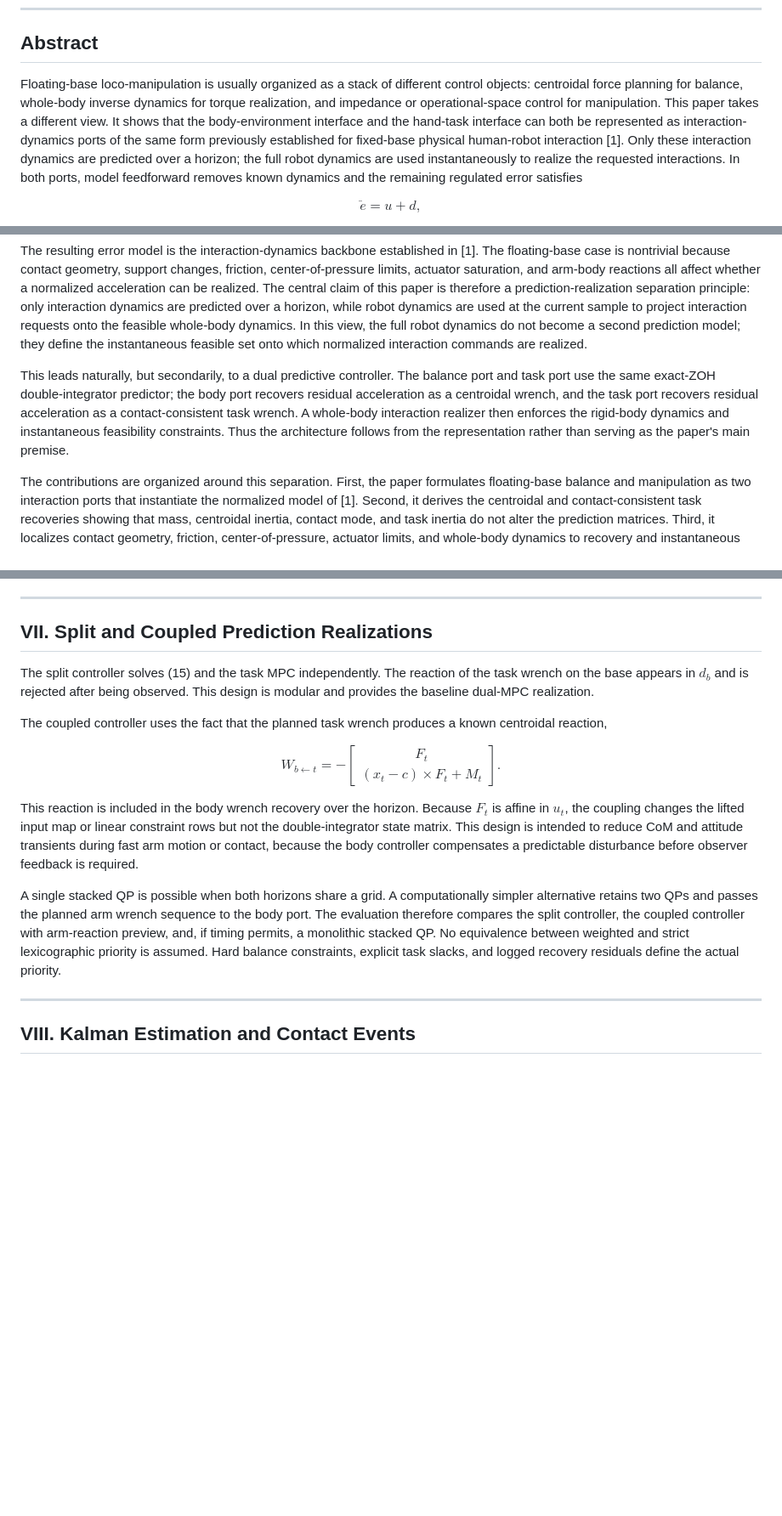
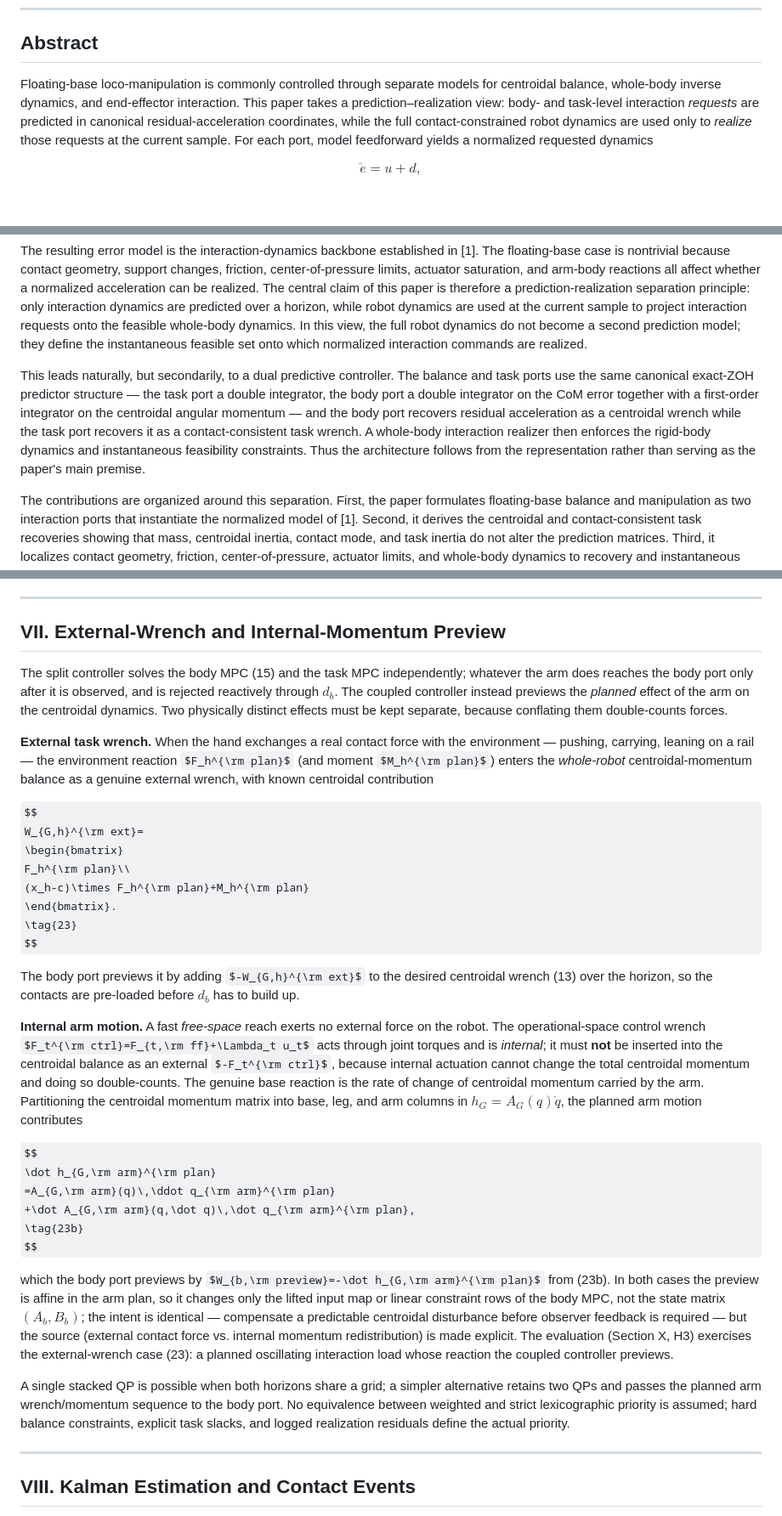
Before and after one commit to yycao68/whole_body_control, a Markdown page: versions/v3/wbc_ieee.md, 3 parts joined by grey strips. Shown at 85% size. Rendered like a GitHub page; some formulas as TeX source; blank space fills up the shorter version.

```diff
--- a/versions/v3/wbc_ieee.md
+++ b/versions/v3/wbc_ieee.md
@@ -6,7 +6,7 @@
 
 ## Abstract
 
-Floating-base loco-manipulation is usually organized as a stack of different control objects: centroidal force planning for balance, whole-body inverse dynamics for torque realization, and impedance or operational-space control for manipulation. This paper takes a different view. It shows that the body-environment interface and the hand-task interface can both be represented as interaction-dynamics ports of the same form previously established for fixed-base physical human-robot interaction [1]. Only these interaction dynamics are predicted over a horizon; the full robot dynamics are used instantaneously to realize the requested interactions. In both ports, model feedforward removes known dynamics and the remaining regulated error satisfies
+Floating-base loco-manipulation is commonly controlled through separate models for centroidal balance, whole-body inverse dynamics, and end-effector interaction. This paper takes a prediction–realization view: body- and task-level interaction *requests* are predicted in canonical residual-acceleration coordinates, while the full contact-constrained robot dynamics are used only to *realize* those requests at the current sample. For each port, model feedforward yields a normalized requested dynamics
 
 $$
 \ddot e = u+d,
@@ -34,7 +34,7 @@ $$
 
 The resulting error model is the interaction-dynamics backbone established in [1]. The floating-base case is nontrivial because contact geometry, support changes, friction, center-of-pressure limits, actuator saturation, and arm-body reactions all affect whether a normalized acceleration can be realized. The central claim of this paper is therefore a prediction-realization separation principle: only interaction dynamics are predicted over a horizon, while robot dynamics are used at the current sample to project interaction requests onto the feasible whole-body dynamics. In this view, the full robot dynamics do not become a second prediction model; they define the instantaneous feasible set onto which normalized interaction commands are realized.
 
-This leads naturally, but secondarily, to a dual predictive controller. The balance port and task port use the same exact-ZOH double-integrator predictor; the body port recovers residual acceleration as a centroidal wrench, and the task port recovers residual acceleration as a contact-consistent task wrench. A whole-body interaction realizer then enforces the rigid-body dynamics and instantaneous feasibility constraints. Thus the architecture follows from the representation rather than serving as the paper's main premise.
+This leads naturally, but secondarily, to a dual predictive controller. The balance and task ports use the same canonical exact-ZOH predictor structure — the task port a double integrator, the body port a double integrator on the CoM error together with a first-order integrator on the centroidal angular momentum — and the body port recovers residual acceleration as a centroidal wrench while the task port recovers it as a contact-consistent task wrench. A whole-body interaction realizer then enforces the rigid-body dynamics and instantaneous feasibility constraints. Thus the architecture follows from the representation rather than serving as the paper's main premise.
 
 The contributions are organized around this separation. First, the paper formulates floating-base balance and manipulation as two interaction ports that instantiate the normalized model of [1]. Second, it derives the centroidal and contact-consistent task recoveries showing that mass, centroidal inertia, contact mode, and task inertia do not alter the prediction matrices. Third, it localizes contact geometry, friction, center-of-pressure, actuator limits, and whole-body dynamics to recovery and instantaneous feasibility, clarifying exactly where floating-base constraints enter. Fourth, it realizes the representation as a split or coupled dual-MPC controller and specifies a Unitree G1 evaluation for offset rejection, arm-body coupling, support switching, active constraints, and Kalman-based event detection.
 
@@ -331,23 +336,35 @@ With a friction-pyramid approximation, $\mathcal F_\rho$ is polyhedral and (22)
 
 ---
 
-## VII. Split and Coupled Prediction Realizations
+## VII. External-Wrench and Internal-Momentum Preview
 
-The split controller solves (15) and the task MPC independently. The reaction of the task wrench on the base appears in $d_b$ and is rejected after being observed. This design is modular and provides the baseline dual-MPC realization.
+The split controller solves the body MPC (15) and the task MPC independently; whatever the arm does reaches the body port only after it is observed, and is rejected reactively through $d_b$. The coupled controller instead previews the *planned* effect of the arm on the centroidal dynamics. Two physically distinct effects must be kept separate, because conflating them double-counts forces.
 
-The coupled controller uses the fact that the planned task wrench produces a known centroidal reaction,
+**External task wrench.** When the hand exchanges a real contact force with the environment — pushing, carrying, leaning on a rail — the environment reaction $F_h^{\rm plan}$ (and moment $M_h^{\rm plan}$) enters the *whole-robot* centroidal-momentum balance as a genuine external wrench, with known centroidal contribution
 
 $$
-W_{b\leftarrow t}
-=-\begin{bmatrix}
-F_t\\(x_t-c)\times F_t+M_t
+W_{G,h}^{\rm ext}=
+\begin{bmatrix}
+F_h^{\rm plan}\\
+(x_h-c)\times F_h^{\rm plan}+M_h^{\rm plan}
 \end{bmatrix}.
 \tag{23}
 $$
 
-This reaction is included in the body wrench recovery over the horizon. Because $F_t$ is affine in $u_t$, the coupling changes the lifted input map or linear constraint rows but not the double-integrator state matrix. This design is intended to reduce CoM and attitude transients during fast arm motion or contact, because the body controller compensates a predictable disturbance before observer feedback is required.
+The body port previews it by adding $-W_{G,h}^{\rm ext}$ to the desired centroidal wrench (13) over the horizon, so the contacts are pre-loaded before $d_b$ has to build up.
 
-A single stacked QP is possible when both horizons share a grid. A computationally simpler alternative retains two QPs and passes the planned arm wrench sequence to the body port. The evaluation therefore compares the split controller, the coupled controller with arm-reaction preview, and, if timing permits, a monolithic stacked QP. No equivalence between weighted and strict lexicographic priority is assumed. Hard balance constraints, explicit task slacks, and logged recovery residuals define the actual priority.
+**Internal arm motion.** A fast *free-space* reach exerts no external force on the robot. The operational-space control wrench $F_t^{\rm ctrl}=F_{t,\rm ff}+\Lambda_t u_t$ acts through joint torques and is *internal*; it must **not** be inserted into the centroidal balance as an external $-F_t^{\rm ctrl}$, because internal actuation cannot change the total centroidal momentum and doing so double-counts. The genuine base reaction is the rate of change of centroidal momentum carried by the arm. Partitioning the centroidal momentum matrix into base, leg, and arm columns in $h_G=A_G(q)\dot q$, the planned arm motion contributes
+
+$$
+\dot h_{G,\rm arm}^{\rm plan}
+=A_{G,\rm arm}(q)\,\ddot q_{\rm arm}^{\rm plan}
++\dot A_{G,\rm arm}(q,\dot q)\,\dot q_{\rm arm}^{\rm plan},
+\tag{23b}
+$$
+
+which the body port previews by $W_{b,\rm preview}=-\dot h_{G,\rm arm}^{\rm plan}$ from (23b). In both cases the preview is affine in the arm plan, so it changes only the lifted input map or linear constraint rows of the body MPC, not the state matrix $(A_b,B_b)$; the intent is identical — compensate a predictable centroidal disturbance before observer feedback is required — but the source (external contact force vs. internal momentum redistribution) is made explicit. The evaluation (Section X, H3) exercises the external-wrench case (23): a planned oscillating interaction load whose reaction the coupled controller previews.
+
+A single stacked QP is possible when both horizons share a grid; a simpler alternative retains two QPs and passes the planned arm wrench/momentum sequence to the body port. No equivalence between weighted and strict lexicographic priority is assumed; hard balance constraints, explicit task slacks, and logged realization residuals define the actual priority.
 
 ---
 
```
Also changed, not shown: other parts of versions/v3/wbc_ieee.md (+31 -26 lines).
